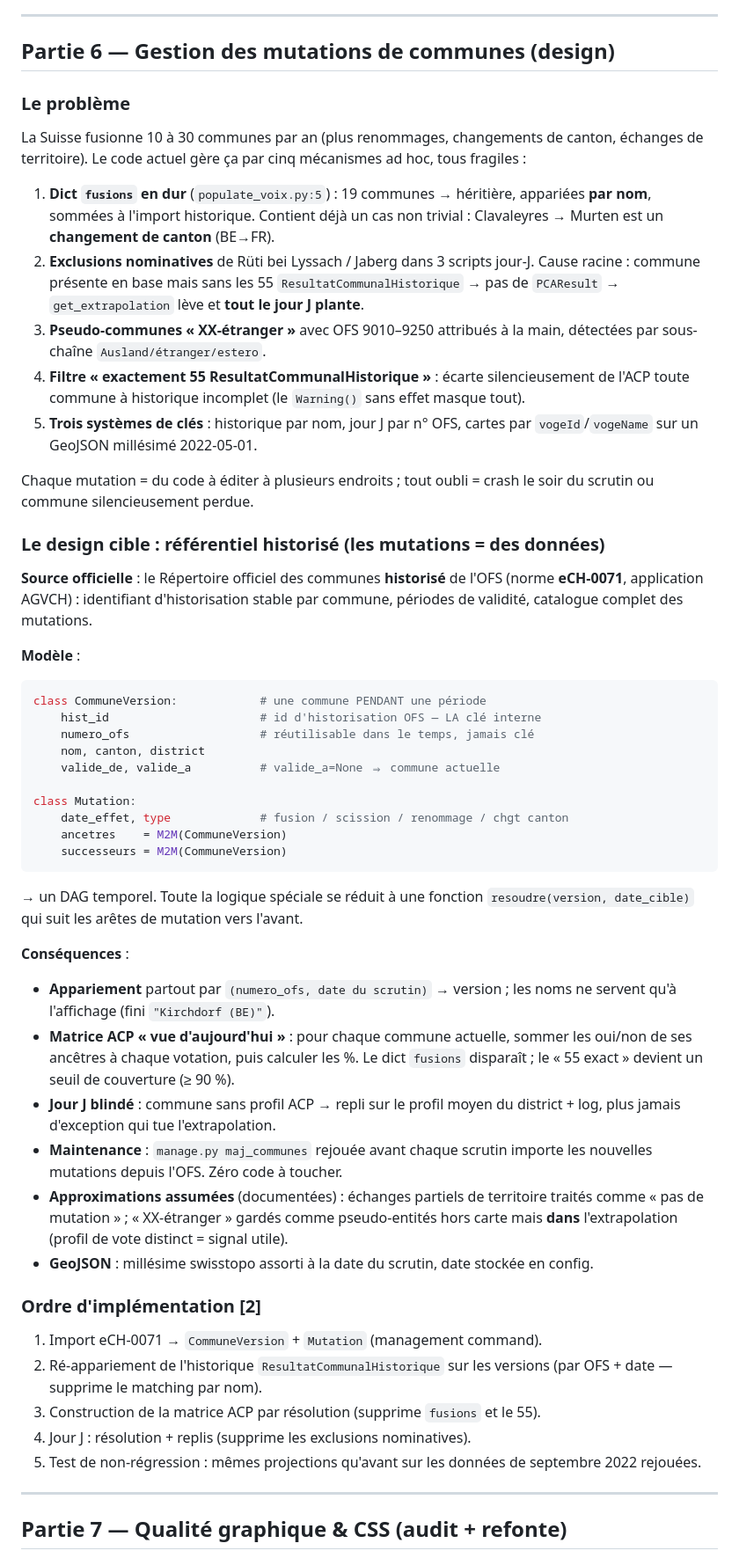
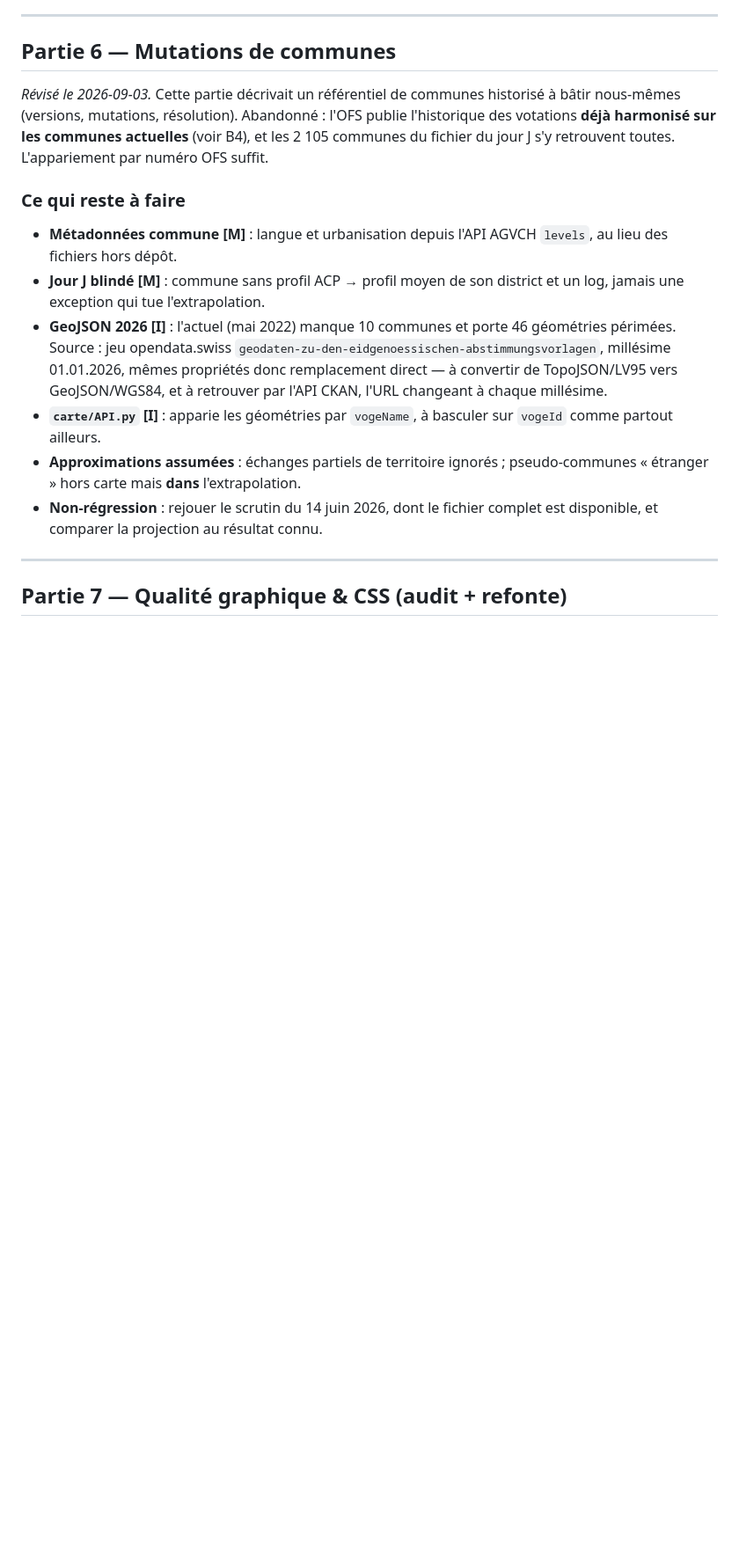
Before and after one commit to frederic-michaud/election, a Markdown page: PLAN_MODERNISATION.md, the part around one of its changes. Shown at 88% size. GitHub-like rendering; blank space fills up the shorter version.

````diff
--- a/PLAN_MODERNISATION.md
+++ b/PLAN_MODERNISATION.md
@@ -543,76 +568,32 @@ pour la répétition générale.
 
 ---
 
-## Partie 6 — Gestion des mutations de communes (design)
+## Partie 6 — Mutations de communes
 
-### Le problème
-La Suisse fusionne 10 à 30 communes par an (plus renommages, changements de
-canton, échanges de territoire). Le code actuel gère ça par cinq mécanismes
-ad hoc, tous fragiles :
+*Révisé le 2026-09-03.* Cette partie décrivait un référentiel de communes
+historisé à bâtir nous-mêmes (versions, mutations, résolution). Abandonné :
+l'OFS publie l'historique des votations **déjà harmonisé sur les communes
+actuelles** (voir B4), et les 2 105 communes du fichier du jour J s'y retrouvent
+toutes. L'appariement par numéro OFS suffit.
 
-1. **Dict `fusions` en dur** (`populate_voix.py:5`) : 19 communes → héritière,
-   appariées **par nom**, sommées à l'import historique. Contient déjà un cas
-   non trivial : Clavaleyres → Murten est un **changement de canton** (BE→FR).
-2. **Exclusions nominatives** de Rüti bei Lyssach / Jaberg dans 3 scripts jour-J.
-   Cause racine : commune présente en base mais sans les 55 `ResultatCommunalHistorique` → pas de
-   `PCAResult` → `get_extrapolation` lève et **tout le jour J plante**.
-3. **Pseudo-communes « XX-étranger »** avec OFS 9010–9250 attribués à la main,
-   détectées par sous-chaîne `Ausland/étranger/estero`.
-4. **Filtre « exactement 55 ResultatCommunalHistorique »** : écarte silencieusement de l'ACP toute
-   commune à historique incomplet (le `Warning()` sans effet masque tout).
-5. **Trois systèmes de clés** : historique par nom, jour J par n° OFS, cartes par
-   `vogeId`/`vogeName` sur un GeoJSON millésimé 2022-05-01.
+### Ce qui reste à faire
 
-Chaque mutation = du code à éditer à plusieurs endroits ; tout oubli = crash le
-soir du scrutin ou commune silencieusement perdue.
-
-### Le design cible : référentiel historisé (les mutations = des données)
-
-**Source officielle** : le Répertoire officiel des communes **historisé** de
-l'OFS (norme **eCH-0071**, application AGVCH) : identifiant d'historisation
-stable par commune, périodes de validité, catalogue complet des mutations.
-
-**Modèle** :
-```python
-class CommuneVersion:            # une commune PENDANT une période
-    hist_id                      # id d'historisation OFS — LA clé interne
-    numero_ofs                   # réutilisable dans le temps, jamais clé
-    nom, canton, district
-    valide_de, valide_a          # valide_a=None ⇒ commune actuelle
-
-class Mutation:
-    date_effet, type             # fusion / scission / renommage / chgt canton
-    ancetres    = M2M(CommuneVersion)
-    successeurs = M2M(CommuneVersion)
-```
-→ un DAG temporel. Toute la logique spéciale se réduit à une fonction
-`resoudre(version, date_cible)` qui suit les arêtes de mutation vers l'avant.
-
-**Conséquences** :
-- **Appariement** partout par `(numero_ofs, date du scrutin)` → version ;
-  les noms ne servent qu'à l'affichage (fini `"Kirchdorf (BE)"`).
-- **Matrice ACP « vue d'aujourd'hui »** : pour chaque commune actuelle, sommer
-  les oui/non de ses ancêtres à chaque votation, puis calculer les %. Le dict
-  `fusions` disparaît ; le « 55 exact » devient un seuil de couverture (≥ 90 %).
-- **Jour J blindé** : commune sans profil ACP → repli sur le profil moyen du
-  district + log, plus jamais d'exception qui tue l'extrapolation.
-- **Maintenance** : `manage.py maj_communes` rejouée avant chaque scrutin
-  importe les nouvelles mutations depuis l'OFS. Zéro code à toucher.
-- **Approximations assumées** (documentées) : échanges partiels de territoire
-  traités comme « pas de mutation » ; « XX-étranger » gardés comme
-  pseudo-entités hors carte mais **dans** l'extrapolation (profil de vote
-  distinct = signal utile).
-- **GeoJSON** : millésime swisstopo assorti à la date du scrutin, date stockée
-  en config.
-
-### Ordre d'implémentation **[2]**
-1. Import eCH-0071 → `CommuneVersion` + `Mutation` (management command).
-2. Ré-appariement de l'historique `ResultatCommunalHistorique` sur les versions (par OFS + date —
-   supprime le matching par nom).
-3. Construction de la matrice ACP par résolution (supprime `fusions` et le 55).
-4. Jour J : résolution + replis (supprime les exclusions nominatives).
-5. Test de non-régression : mêmes projections qu'avant sur les données de
-   septembre 2022 rejouées.
+- **Métadonnées commune [M]** : langue et urbanisation depuis l'API AGVCH
+  `levels`, au lieu des fichiers hors dépôt.
+- **Jour J blindé [M]** : commune sans profil ACP → profil moyen de son district
+  et un log, jamais une exception qui tue l'extrapolation.
+- **GeoJSON 2026 [I]** : l'actuel (mai 2022) manque 10 communes et porte 46
+  géométries périmées. Source : jeu opendata.swiss
+  `geodaten-zu-den-eidgenoessischen-abstimmungsvorlagen`, millésime 01.01.2026,
+  mêmes propriétés donc remplacement direct — à convertir de TopoJSON/LV95 vers
+  GeoJSON/WGS84, et à retrouver par l'API CKAN, l'URL changeant à chaque
+  millésime.
+- **`carte/API.py` [I]** : apparie les géométries par `vogeName`, à basculer sur
+  `vogeId` comme partout ailleurs.
+- **Approximations assumées** : échanges partiels de territoire ignorés ;
+  pseudo-communes « étranger » hors carte mais **dans** l'extrapolation.
+- **Non-régression** : rejouer le scrutin du 14 juin 2026, dont le fichier
+  complet est disponible, et comparer la projection au résultat connu.
 
 ---
 
````
Also changed, not shown: other parts of PLAN_MODERNISATION.md (+43 -18 lines).
